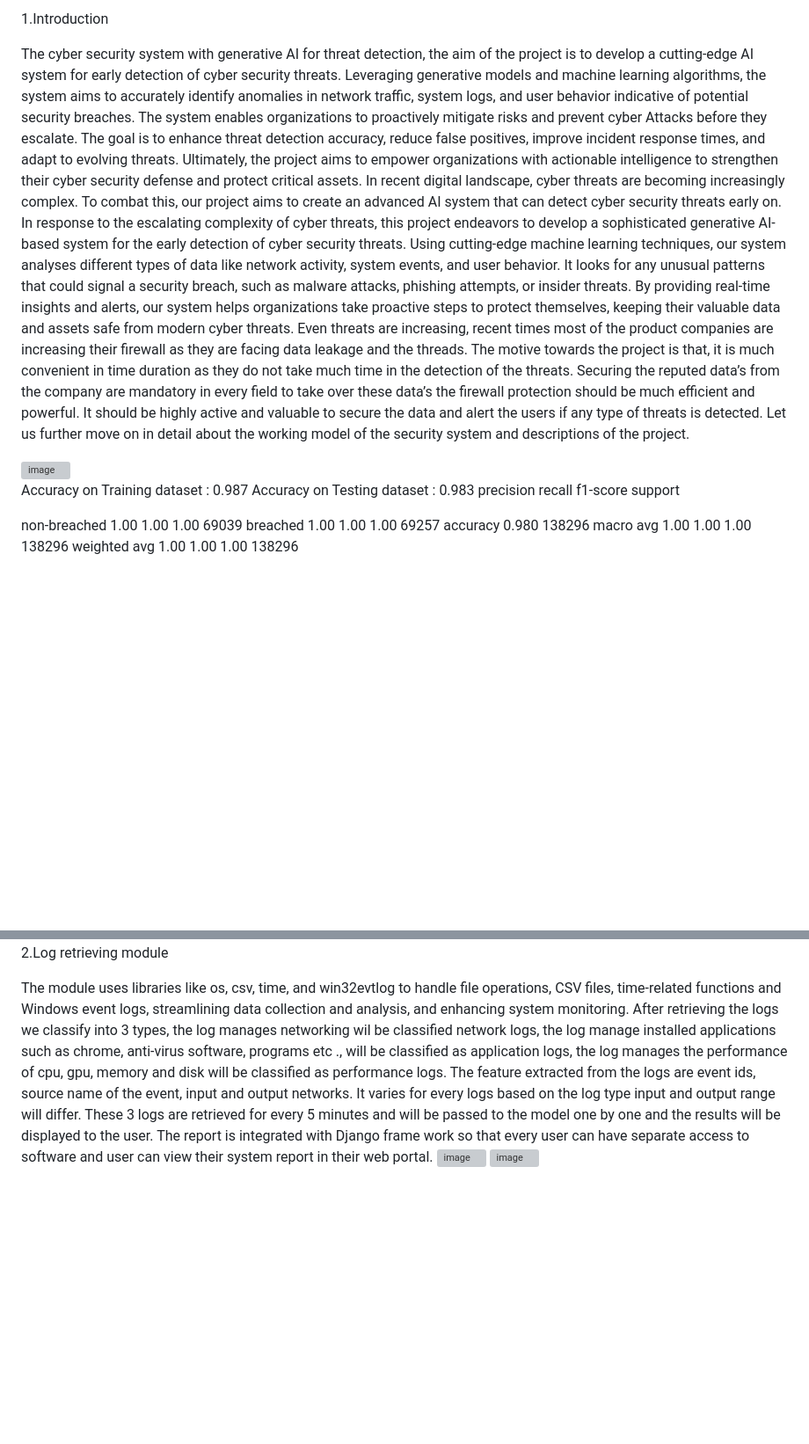
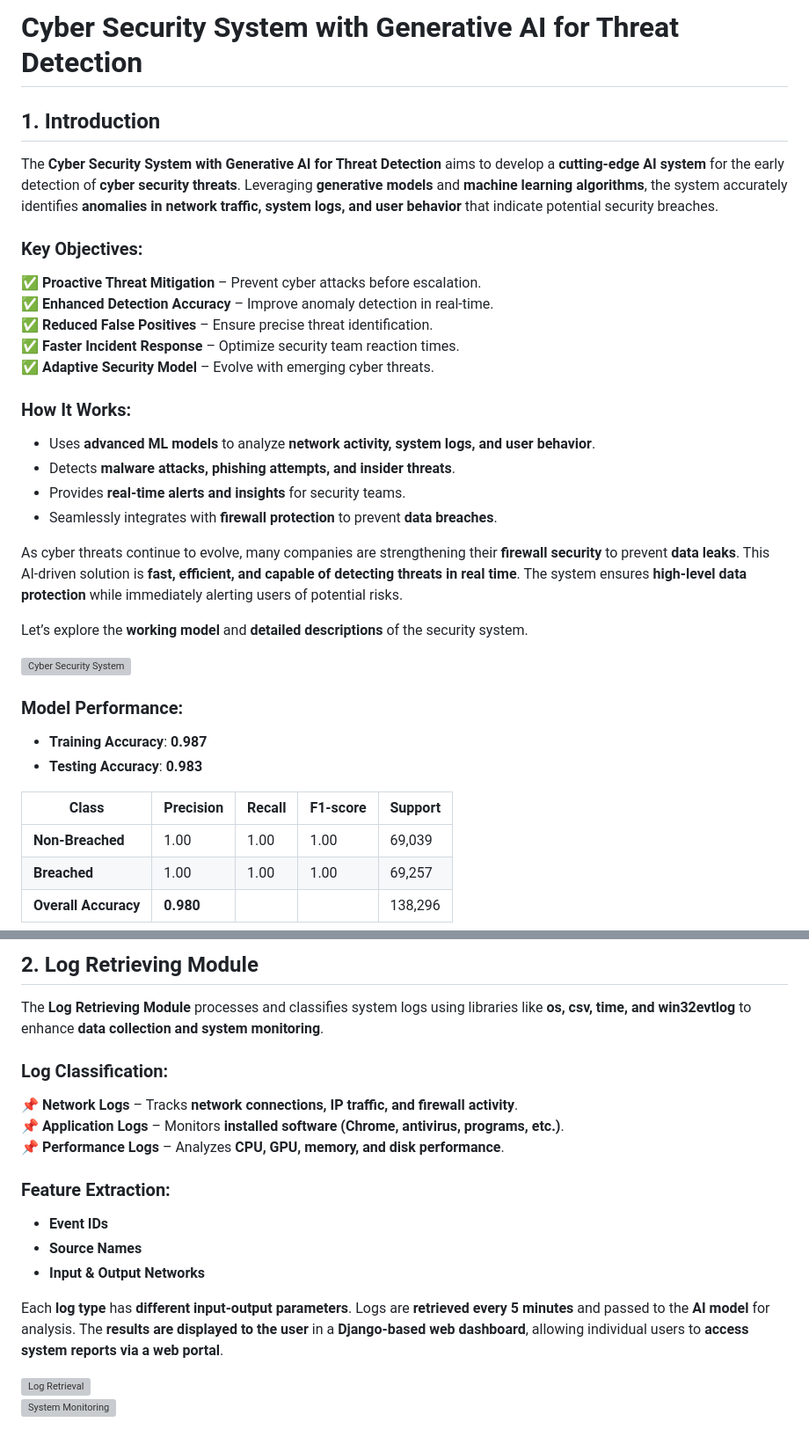
Before and after one commit to SurajeeKumar22aib47/threat_hunt_ai, a Markdown page: README.md, 2 parts joined by grey strips. Shown at 88% size. Rendered like a GitHub page; blank space fills up the shorter version; grey boxes are pictures that could not be loaded.

```diff
--- a/README.md
+++ b/README.md
@@ -1,22 +1,35 @@
-1.Introduction
+# Cyber Security System with Generative AI for Threat Detection
 
+## 1. Introduction
 
-The cyber security system with generative AI for threat detection, the aim of the project is to develop a cutting-edge AI system for early detection of cyber security threats. Leveraging generative models and machine learning algorithms, the system aims to accurately identify anomalies in network traffic, system logs, and user behavior indicative of potential security breaches. The system enables organizations to proactively mitigate risks and prevent cyber Attacks before they escalate. The goal is to enhance threat detection accuracy, reduce false positives, improve incident response times, and adapt to evolving threats. Ultimately, the project aims to empower organizations with actionable intelligence to strengthen their cyber security defense and protect critical assets. In recent digital landscape, cyber threats are becoming increasingly complex. To combat this, our project aims to create an advanced AI system that can detect cyber security threats early on.
-In response to the escalating complexity of cyber threats, this project endeavors to develop a sophisticated generative AI-based system for the early detection of cyber security threats. Using cutting-edge machine learning techniques, our system analyses different types of data like network activity, system events, and user behavior. It looks for any unusual patterns that could signal a security breach, such as malware attacks, phishing attempts, or insider threats. By providing real-time insights and alerts, our system helps organizations take proactive steps to protect themselves, keeping their valuable data and assets safe from modern cyber threats. Even threats are increasing, recent times most of the product companies are increasing their firewall as they are facing data leakage and the threads. The motive towards the project is that, it is much convenient in time duration as they do not take much time in the detection of the threats. Securing the reputed data’s from the company are mandatory in every field to take over these data’s the firewall protection should be much efficient and powerful. It should be highly active and valuable to secure the data and alert the users if any type of threats is detected. Let us further move on in detail about the working model of the security system and descriptions of the project.
+The **Cyber Security System with Generative AI for Threat Detection** aims to develop a **cutting-edge AI system** for the early detection of **cyber security threats**. Leveraging **generative models** and **machine learning algorithms**, the system accurately identifies **anomalies in network traffic, system logs, and user behavior** that indicate potential security breaches.
 
+### Key Objectives:
+✅ **Proactive Threat Mitigation** – Prevent cyber attacks before escalation.
+✅ **Enhanced Detection Accuracy** – Improve anomaly detection in real-time.
+✅ **Reduced False Positives** – Ensure precise threat identification.
+✅ **Faster Incident Response** – Optimize security team reaction times.
+✅ **Adaptive Security Model** – Evolve with emerging cyber threats.
 
-<img width="263" alt="image" src="https://github.com/user-attachments/assets/c4ef4f82-6ffd-4be0-b17e-6b52b0f93256" />
+### How It Works:
+- Uses **advanced ML models** to analyze **network activity, system logs, and user behavior**.
+- Detects **malware attacks, phishing attempts, and insider threats**.
+- Provides **real-time alerts and insights** for security teams.
+- Seamlessly integrates with **firewall protection** to prevent **data breaches**.
 
+As cyber threats continue to evolve, many companies are strengthening their **firewall security** to prevent **data leaks**. This AI-driven solution is **fast, efficient, and capable of detecting threats in real time**. The system ensures **high-level data protection** while immediately alerting users of potential risks.
 
+Let’s explore the **working model** and **detailed descriptions** of the security system.
 
-Accuracy on Training dataset :  0.987
-Accuracy on Testing dataset :  0.983
-precision         recall  f1-score   support
+![Cyber Security System](https://github.com/user-attachments/assets/c4ef4f82-6ffd-4be0-b17e-6b52b0f93256)
 
-non-breached       1.00      1.00      1.00     69039
-breached           1.00      1.00      1.00     69257
-accuracy                               0.980    138296
-macro avg          1.00      1.00      1.00    138296
-weighted avg       1.00      1.00      1.00    138296
+### Model Performance:
+- **Training Accuracy**: **0.987**
+- **Testing Accuracy**: **0.983**
 
+| Class | Precision | Recall | F1-score | Support |
+|--------|------------|--------|----------|---------|
+| **Non-Breached** | 1.00 | 1.00 | 1.00 | 69,039 |
+| **Breached** | 1.00 | 1.00 | 1.00 | 69,257 |
+| **Overall Accuracy** | **0.980** | | | 138,296 |
 
@@ -25,10 +39,19 @@ weighted avg       1.00      1.00      1.00    138296
 
+## 2. Log Retrieving Module
 
+The **Log Retrieving Module** processes and classifies system logs using libraries like **os, csv, time, and win32evtlog** to enhance **data collection and system monitoring**.
 
+### Log Classification:
+📌 **Network Logs** – Tracks **network connections, IP traffic, and firewall activity**.
+📌 **Application Logs** – Monitors **installed software (Chrome, antivirus, programs, etc.)**.
+📌 **Performance Logs** – Analyzes **CPU, GPU, memory, and disk performance**.
 
-2.Log retrieving module
+### Feature Extraction:
+- **Event IDs**
+- **Source Names**
+- **Input & Output Networks**
 
+Each **log type** has **different input-output parameters**. Logs are **retrieved every 5 minutes** and passed to the **AI model** for analysis. The **results are displayed to the user** in a **Django-based web dashboard**, allowing individual users to **access system reports via a web portal**.
 
-The module uses libraries like os, csv, time, and win32evtlog to handle file operations, CSV files, time-related functions and Windows event logs, streamlining data collection and analysis, and enhancing system monitoring.
-After retrieving the logs we classify into 3 types, the log manages networking wil be classified network logs, the log manage installed applications such as chrome, anti-virus software, programs etc ., will be classified as application logs, the log manages the performance of cpu, gpu, memory and disk will be classified as performance logs. The feature extracted from the logs are event ids, source  name of the event, input and output networks. It varies for every logs based on the log type input and output range will differ. These 3 logs are retrieved for every 5 minutes and will be passed to the model one by one and the results will be displayed to the user.  The report is integrated with Django frame work so that every user can have separate access to software and user can view their system report in their web portal.  <img width="177" alt="image" src="https://github.com/user-attachments/assets/a5dd6539-3354-45c6-99b5-1f1955594fab" />
-<img width="183" alt="image" src="https://github.com/user-attachments/assets/6cc373c6-b42e-45d3-a367-385e2d7a9530" />
+![Log Retrieval](https://github.com/user-attachments/assets/a5dd6539-3354-45c6-99b5-1f1955594fab)
+![System Monitoring](https://github.com/user-attachments/assets/6cc373c6-b42e-45d3-a367-385e2d7a9530)
```
Also changed, not shown: other parts of README.md (+2 -1 lines).
